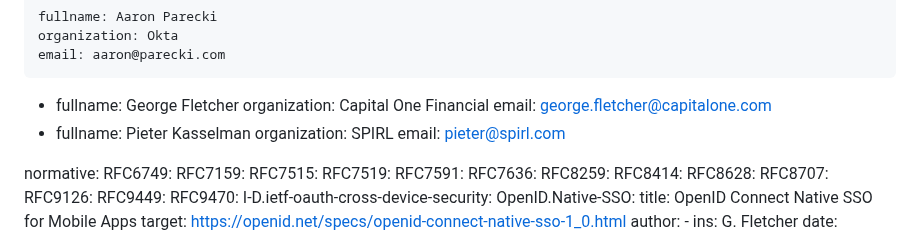
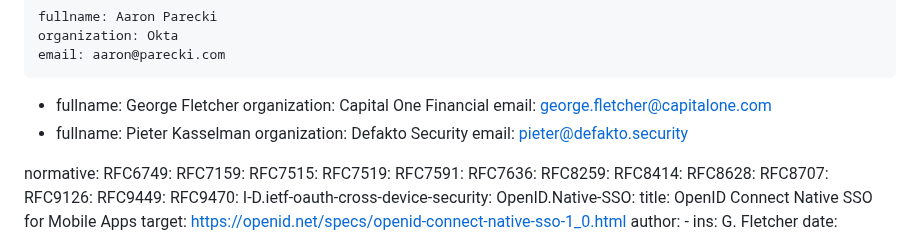
Before and after one commit to oauth-wg/oauth-first-party-apps, a Markdown page: draft-ietf-oauth-first-party-apps.md, the part around the change. Drawn GitHub-style.

Commit message:
Update contributor information for Pieter Kasselman

```diff
--- a/draft-ietf-oauth-first-party-apps.md
+++ b/draft-ietf-oauth-first-party-apps.md
@@ -32,8 +32,8 @@ author:
     organization: Capital One Financial
     email: george.fletcher@capitalone.com
  -  fullname: Pieter Kasselman
-    organization: SPIRL
-    email: pieter@spirl.com
+    organization: Defakto Security
+    email: pieter@defakto.security
 
 normative:
   RFC6749:
```
